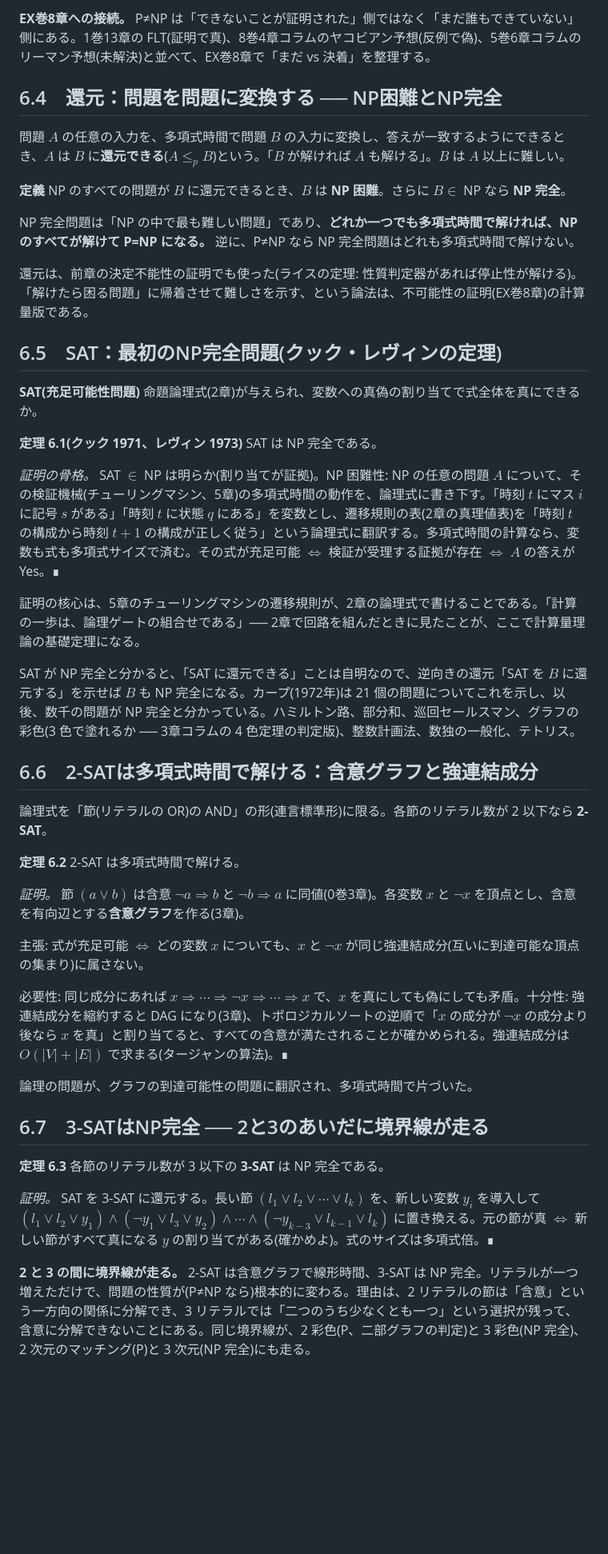
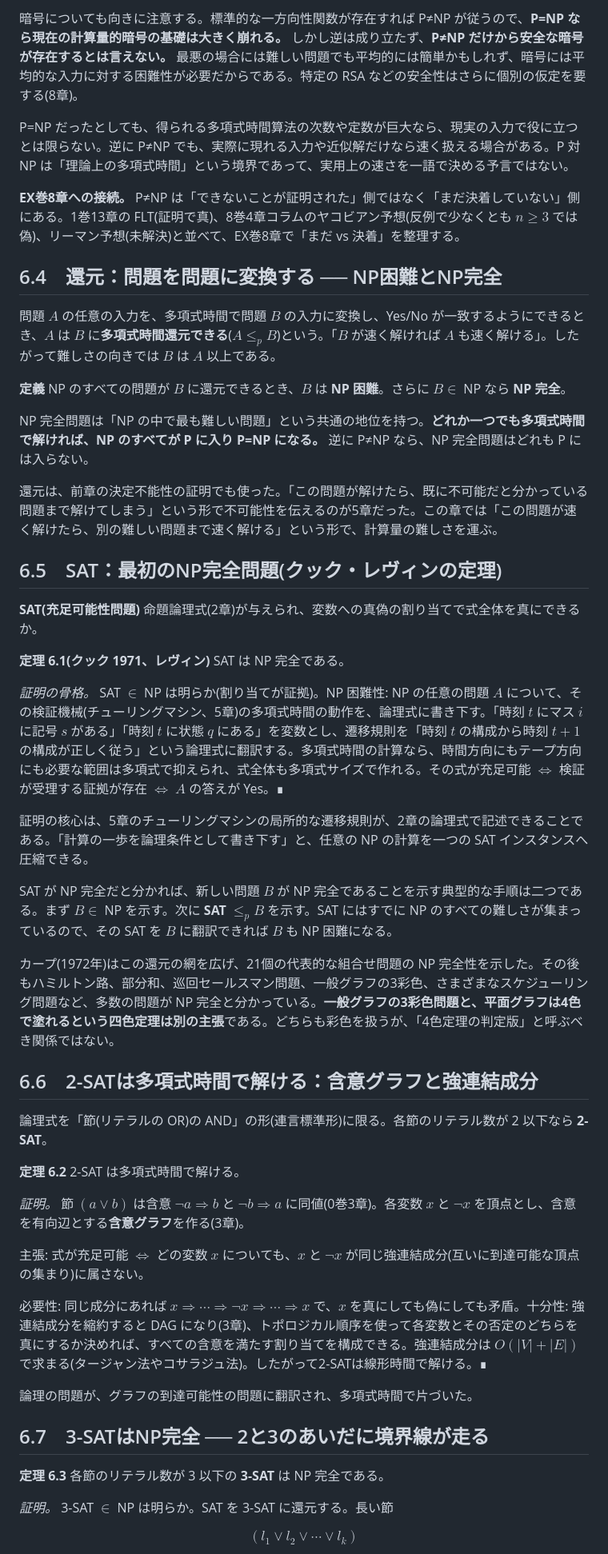
Before and after one commit to shunniita/math-traverse, a Markdown page: 原稿/9巻/06_PとNP.md, the part around one of its changes. Shown at 80% size. GitHub-like rendering; blank space fills up the shorter version.

```diff
--- a/原稿/9巻/06_PとNP.md
+++ b/原稿/9巻/06_PとNP.md
@@ -41,27 +43,33 @@ P=NP なら、証拠を検証できるあらゆる問題が効率的に解ける
 
-**EX巻8章への接続。** P≠NP は「できないことが証明された」側ではなく「まだ誰もできていない」側にある。1巻13章の FLT(証明で真)、8巻4章コラムのヤコビアン予想(反例で偽)、5巻6章コラムのリーマン予想(未解決)と並べて、EX巻8章で「まだ vs 決着」を整理する。
+暗号についても向きに注意する。標準的な一方向性関数が存在すれば P≠NP が従うので、**P=NP なら現在の計算量的暗号の基礎は大きく崩れる。** しかし逆は成り立たず、**P≠NP だけから安全な暗号が存在するとは言えない。** 最悪の場合には難しい問題でも平均的には簡単かもしれず、暗号には平均的な入力に対する困難性が必要だからである。特定の RSA などの安全性はさらに個別の仮定を要する(8章)。
+
+P=NP だったとしても、得られる多項式時間算法の次数や定数が巨大なら、現実の入力で役に立つとは限らない。逆に P≠NP でも、実際に現れる入力や近似解だけなら速く扱える場合がある。P 対 NP は「理論上の多項式時間」という境界であって、実用上の速さを一語で決める予言ではない。
+
+**EX巻8章への接続。** P≠NP は「できないことが証明された」側ではなく「まだ決着していない」側にある。1巻13章の FLT(証明で真)、8巻4章コラムのヤコビアン予想(反例で少なくとも $n\ge3$ では偽)、リーマン予想(未解決)と並べて、EX巻8章で「まだ vs 決着」を整理する。
 
 ## 6.4　還元：問題を問題に変換する ── NP困難とNP完全
 
-問題 $A$ の任意の入力を、多項式時間で問題 $B$ の入力に変換し、答えが一致するようにできるとき、$A$ は $B$ に**還元できる**($A\le_pB$)という。「$B$ が解ければ $A$ も解ける」。$B$ は $A$ 以上に難しい。
+問題 $A$ の任意の入力を、多項式時間で問題 $B$ の入力に変換し、Yes/No が一致するようにできるとき、$A$ は $B$ に**多項式時間還元できる**($A\le_pB$)という。「$B$ が速く解ければ $A$ も速く解ける」。したがって難しさの向きでは $B$ は $A$ 以上である。
 
 **定義** NP のすべての問題が $B$ に還元できるとき、$B$ は **NP 困難**。さらに $B\in$ NP なら **NP 完全**。
 
-NP 完全問題は「NP の中で最も難しい問題」であり、**どれか一つでも多項式時間で解ければ、NP のすべてが解けて P=NP になる。** 逆に、P≠NP なら NP 完全問題はどれも多項式時間で解けない。
+NP 完全問題は「NP の中で最も難しい問題」という共通の地位を持つ。**どれか一つでも多項式時間で解ければ、NP のすべてが P に入り P=NP になる。** 逆に P≠NP なら、NP 完全問題はどれも P には入らない。
 
-還元は、前章の決定不能性の証明でも使った(ライスの定理: 性質判定器があれば停止性が解ける)。「解けたら困る問題」に帰着させて難しさを示す、という論法は、不可能性の証明(EX巻8章)の計算量版である。
+還元は、前章の決定不能性の証明でも使った。「この問題が解けたら、既に不可能だと分かっている問題まで解けてしまう」という形で不可能性を伝えるのが5章だった。この章では「この問題が速く解けたら、別の難しい問題まで速く解ける」という形で、計算量の難しさを運ぶ。
 
 ## 6.5　SAT：最初のNP完全問題(クック・レヴィンの定理)
 
 **SAT(充足可能性問題)** 命題論理式(2章)が与えられ、変数への真偽の割り当てで式全体を真にできるか。
 
-**定理 6.1(クック 1971、レヴィン 1973)** SAT は NP 完全である。
+**定理 6.1(クック 1971、レヴィン)** SAT は NP 完全である。
 
-*証明の骨格。* SAT $\in$ NP は明らか(割り当てが証拠)。NP 困難性: NP の任意の問題 $A$ について、その検証機械(チューリングマシン、5章)の多項式時間の動作を、論理式に書き下す。「時刻 $t$ にマス $i$ に記号 $s$ がある」「時刻 $t$ に状態 $q$ にある」を変数とし、遷移規則の表(2章の真理値表)を「時刻 $t$ の構成から時刻 $t+1$ の構成が正しく従う」という論理式に翻訳する。多項式時間の計算なら、変数も式も多項式サイズで済む。その式が充足可能 $\iff$ 検証が受理する証拠が存在 $\iff$ $A$ の答えが Yes。∎
+*証明の骨格。* SAT $\in$ NP は明らか(割り当てが証拠)。NP 困難性: NP の任意の問題 $A$ について、その検証機械(チューリングマシン、5章)の多項式時間の動作を、論理式に書き下す。「時刻 $t$ にマス $i$ に記号 $s$ がある」「時刻 $t$ に状態 $q$ にある」を変数とし、遷移規則を「時刻 $t$ の構成から時刻 $t+1$ の構成が正しく従う」という論理式に翻訳する。多項式時間の計算なら、時間方向にもテープ方向にも必要な範囲は多項式で抑えられ、式全体も多項式サイズで作れる。その式が充足可能 $\iff$ 検証が受理する証拠が存在 $\iff$ $A$ の答えが Yes。∎
 
-証明の核心は、5章のチューリングマシンの遷移規則が、2章の論理式で書けることである。「計算の一歩は、論理ゲートの組合せである」── 2章で回路を組んだときに見たことが、ここで計算量理論の基礎定理になる。
+証明の核心は、5章のチューリングマシンの局所的な遷移規則が、2章の論理式で記述できることである。「計算の一歩を論理条件として書き下す」と、任意の NP の計算を一つの SAT インスタンスへ圧縮できる。
 
-SAT が NP 完全と分かると、「SAT に還元できる」ことは自明なので、逆向きの還元「SAT を $B$ に還元する」を示せば $B$ も NP 完全になる。カープ(1972年)は 21 個の問題についてこれを示し、以後、数千の問題が NP 完全と分かっている。ハミルトン路、部分和、巡回セールスマン、グラフの彩色(3 色で塗れるか ── 3章コラムの 4 色定理の判定版)、整数計画法、数独の一般化、テトリス。
+SAT が NP 完全だと分かれば、新しい問題 $B$ が NP 完全であることを示す典型的な手順は二つである。まず $B\in$ NP を示す。次に **SAT $\le_p B$** を示す。SAT にはすでに NP のすべての難しさが集まっているので、その SAT を $B$ に翻訳できれば $B$ も NP 困難になる。
+
+カープ(1972年)はこの還元の網を広げ、21個の代表的な組合せ問題の NP 完全性を示した。その後もハミルトン路、部分和、巡回セールスマン問題、一般グラフの3彩色、さまざまなスケジューリング問題など、多数の問題が NP 完全と分かっている。**一般グラフの3彩色問題と、平面グラフは4色で塗れるという四色定理は別の主張**である。どちらも彩色を扱うが、「4色定理の判定版」と呼ぶべき関係ではない。
 
 ## 6.6　2-SATは多項式時間で解ける：含意グラフと強連結成分
 
@@ -73,7 +81,7 @@ SAT が NP 完全と分かると、「SAT に還元できる」ことは自明
 
 主張: 式が充足可能 $\iff$ どの変数 $x$ についても、$x$ と $\lnot x$ が同じ強連結成分(互いに到達可能な頂点の集まり)に属さない。
 
-必要性: 同じ成分にあれば $x\Rightarrow\cdots\Rightarrow\lnot x\Rightarrow\cdots\Rightarrow x$ で、$x$ を真にしても偽にしても矛盾。十分性: 強連結成分を縮約すると DAG になり(3章)、トポロジカルソートの逆順で「$x$ の成分が $\lnot x$ の成分より後なら $x$ を真」と割り当てると、すべての含意が満たされることが確かめられる。強連結成分は $O(|V|+|E|)$ で求まる(タージャンの算法)。∎
+必要性: 同じ成分にあれば $x\Rightarrow\cdots\Rightarrow\lnot x\Rightarrow\cdots\Rightarrow x$ で、$x$ を真にしても偽にしても矛盾。十分性: 強連結成分を縮約すると DAG になり(3章)、トポロジカル順序を使って各変数とその否定のどちらを真にするか決めれば、すべての含意を満たす割り当てを構成できる。強連結成分は $O(|V|+|E|)$ で求まる(タージャン法やコサラジュ法)。したがって2-SATは線形時間で解ける。∎
 
 論理の問題が、グラフの到達可能性の問題に翻訳され、多項式時間で片づいた。
 
@@ -81,7 +89,7 @@ SAT が NP 完全と分かると、「SAT に還元できる」ことは自明
 
 **定理 6.3** 各節のリテラル数が 3 以下の **3-SAT** は NP 完全である。
 
-*証明。* SAT を 3-SAT に還元する。長い節 $(l_1\vee l_2\vee\cdots\vee l_k)$ を、新しい変数 $y_i$ を導入して $(l_1\vee l_2\vee y_1)\wedge(\lnot y_1\vee l_3\vee y_2)\wedge\cdots\wedge(\lnot y_{k-3}\vee l_{k-1}\vee l_k)$ に置き換える。元の節が真 $\iff$ 新しい節がすべて真になる $y$ の割り当てがある(確かめよ)。式のサイズは多項式倍。∎
+*証明。* 3-SAT $\in$ NP は明らか。SAT を 3-SAT に還元する。長い節
 
-**2 と 3 の間に境界線が走る。** 2-SAT は含意グラフで線形時間、3-SAT は NP 完全。リテラルが一つ増えただけで、問題の性質が(P≠NP なら)根本的に変わる。理由は、2 リテラルの節は「含意」という一方向の関係に分解でき、3 リテラルでは「二つのうち少なくとも一つ」という選択が残って、含意に分解できないことにある。同じ境界線が、2 彩色(P、二部グラフの判定)と 3 彩色(NP 完全)、2 次元のマッチング(P)と 3 次元(NP 完全)にも走る。
+$$(l_1\vee l_2\vee\cdots\vee l_k)$$
 
```
Also changed, not shown: other parts of 原稿/9巻/06_PとNP.md (+28 -16 lines).
